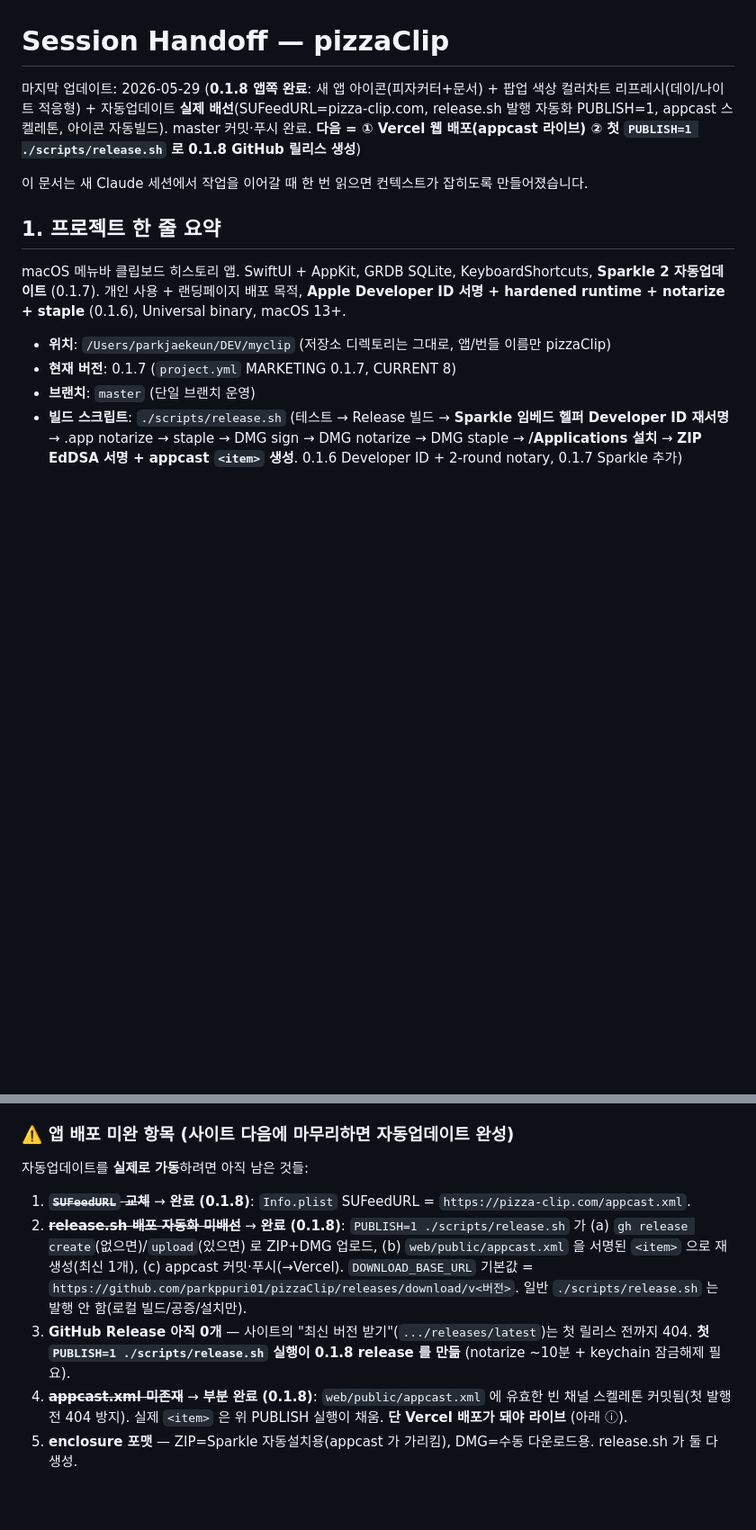
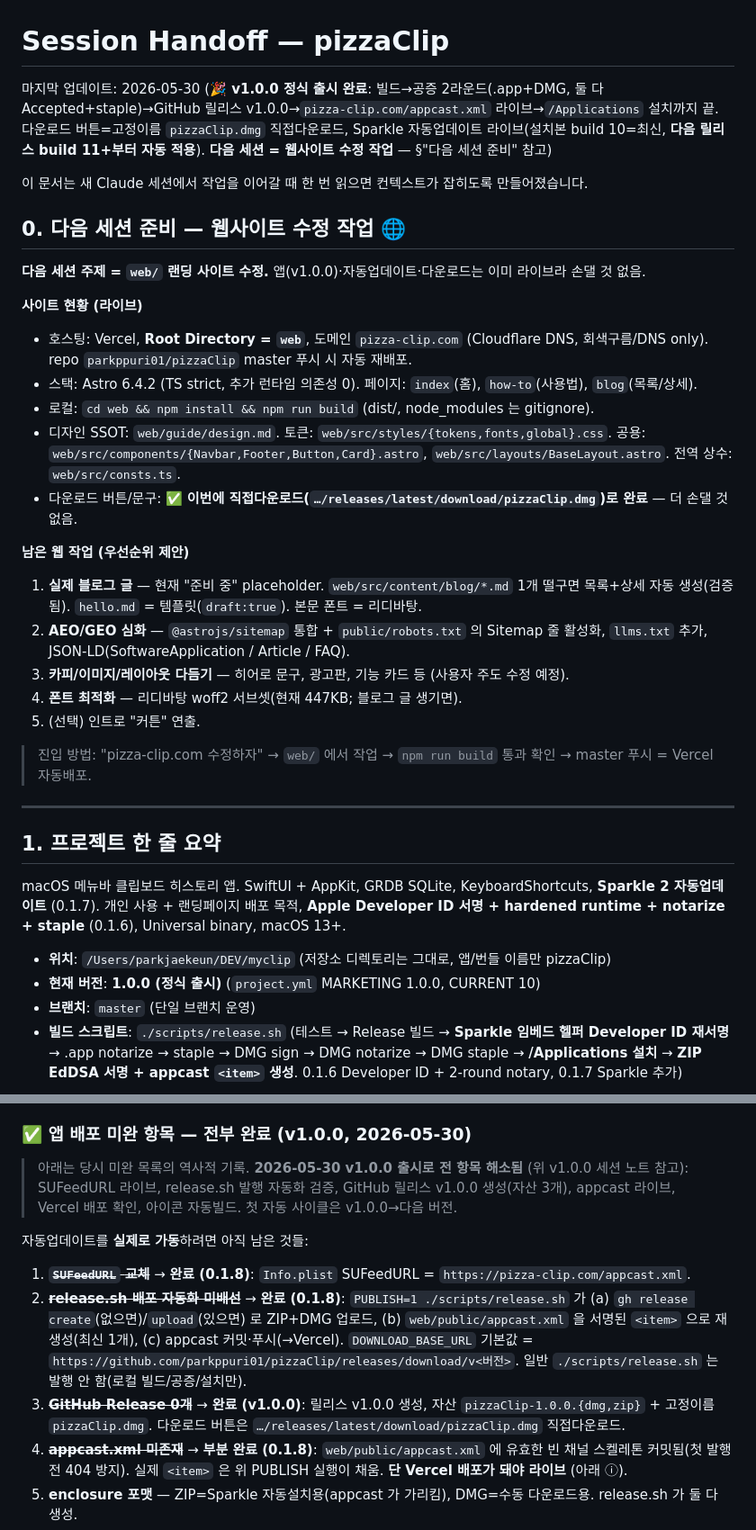
Before and after one commit to parkppuri01/pizzaClip, a Markdown page: docs/HANDOFF.md, 2 parts joined by grey strips. Shown at 90% size. GitHub-like rendering; blank space fills up the shorter version.

Commit message:
docs: HANDOFF — v1.0.0 정식 출시 기록 + 배포 항목 완료 처리 + 다음 세션(웹) 준비
v1.0.0 출시 세션 노트(공증/릴리스/appcast/다운로드 검증 결과 + 다음 버전 내는 법),
'앱 배포 미완 항목' 전부 완료 처리, 현재 버전 1.0.0 반영, 상단에 '다음 세션 준비 —
웹사이트 수정' 섹션 추가.

```diff
--- a/docs/HANDOFF.md
+++ b/docs/HANDOFF.md
@@ -1,15 +1,37 @@
 # Session Handoff — pizzaClip
 
-마지막 업데이트: 2026-05-29 (**0.1.8 앱쪽 완료**: 새 앱 아이콘(피자커터+문서) + 팝업 색상 컬러차트 리프레시(데이/나이트 적응형) + 자동업데이트 **실제 배선**(SUFeedURL=pizza-clip.com, release.sh 발행 자동화 PUBLISH=1, appcast 스켈레톤, 아이콘 자동빌드). master 커밋·푸시 완료. **다음 = ① Vercel 웹 배포(appcast 라이브) ② 첫 `PUBLISH=1 ./scripts/release.sh` 로 0.1.8 GitHub 릴리스 생성**)
+마지막 업데이트: 2026-05-30 (**🎉 v1.0.0 정식 출시 완료**: 빌드→공증 2라운드(.app+DMG, 둘 다 Accepted+staple)→GitHub 릴리스 v1.0.0→`pizza-clip.com/appcast.xml` 라이브→`/Applications` 설치까지 끝. 다운로드 버튼=고정이름 `pizzaClip.dmg` 직접다운로드, Sparkle 자동업데이트 라이브(설치본 build 10=최신, **다음 릴리스 build 11+부터 자동 적용**). **다음 세션 = 웹사이트 수정 작업** — §"다음 세션 준비" 참고)
 
 이 문서는 새 Claude 세션에서 작업을 이어갈 때 한 번 읽으면 컨텍스트가 잡히도록 만들어졌습니다.
+
+## 0. 다음 세션 준비 — 웹사이트 수정 작업 🌐
+
+**다음 세션 주제 = `web/` 랜딩 사이트 수정.** 앱(v1.0.0)·자동업데이트·다운로드는 이미 라이브라 손댈 것 없음.
+
+**사이트 현황 (라이브)**
+- 호스팅: Vercel, **Root Directory = `web`**, 도메인 `pizza-clip.com` (Cloudflare DNS, 회색구름/DNS only). repo `parkppuri01/pizzaClip` master 푸시 시 자동 재배포.
+- 스택: Astro 6.4.2 (TS strict, 추가 런타임 의존성 0). 페이지: `index`(홈), `how-to`(사용법), `blog`(목록/상세).
+- 로컬: `cd web && npm install && npm run build` (dist/, node_modules 는 gitignore).
+- 디자인 SSOT: `web/guide/design.md`. 토큰: `web/src/styles/{tokens,fonts,global}.css`. 공용: `web/src/components/{Navbar,Footer,Button,Card}.astro`, `web/src/layouts/BaseLayout.astro`. 전역 상수: `web/src/consts.ts`.
+- 다운로드 버튼/문구: ✅ **이번에 직접다운로드(`…/releases/latest/download/pizzaClip.dmg`)로 완료** — 더 손댈 것 없음.
+
+**남은 웹 작업 (우선순위 제안)**
+1. **실제 블로그 글** — 현재 "준비 중" placeholder. `web/src/content/blog/*.md` 1개 떨구면 목록+상세 자동 생성(검증됨). `hello.md` = 템플릿(`draft:true`). 본문 폰트 = 리디바탕.
+2. **AEO/GEO 심화** — `@astrojs/sitemap` 통합 + `public/robots.txt` 의 Sitemap 줄 활성화, `llms.txt` 추가, JSON-LD(SoftwareApplication / Article / FAQ).
+3. **카피/이미지/레이아웃 다듬기** — 히어로 문구, 광고판, 기능 카드 등 (사용자 주도 수정 예정).
+4. **폰트 최적화** — 리디바탕 woff2 서브셋(현재 447KB; 블로그 글 생기면).
+5. (선택) 인트로 "커튼" 연출.
+
+> 진입 방법: "pizza-clip.com 수정하자" → `web/` 에서 작업 → `npm run build` 통과 확인 → master 푸시 = Vercel 자동배포.
+
+---
 
 ## 1. 프로젝트 한 줄 요약
 
 macOS 메뉴바 클립보드 히스토리 앱. SwiftUI + AppKit, GRDB SQLite, KeyboardShortcuts, **Sparkle 2 자동업데이트** (0.1.7). 개인 사용 + 랜딩페이지 배포 목적, **Apple Developer ID 서명 + hardened runtime + notarize + staple** (0.1.6), Universal binary, macOS 13+.
 
 - **위치**: `/Users/parkjaekeun/DEV/myclip` (저장소 디렉토리는 그대로, 앱/번들 이름만 pizzaClip)
-- **현재 버전**: 0.1.7 (`project.yml` MARKETING 0.1.7, CURRENT 8)
+- **현재 버전**: **1.0.0 (정식 출시)** (`project.yml` MARKETING 1.0.0, CURRENT 10)
 - **브랜치**: `master` (단일 브랜치 운영)
 - **빌드 스크립트**: `./scripts/release.sh` (테스트 → Release 빌드 → **Sparkle 임베드 헬퍼 Developer ID 재서명** → .app notarize → staple → DMG sign → DMG notarize → DMG staple → **/Applications 설치** → **ZIP EdDSA 서명 + appcast `<item>` 생성**. 0.1.6 Developer ID + 2-round notary, 0.1.7 Sparkle 추가)
 
@@ -307,13 +355,15 @@ Sparkle 은 **이미 Sparkle 이 박힌 앱만** 업데이트 가능. 0.1.6 엔
 - **`web/` 현재 상태**: 순정 Astro 6.4.2 (minimal, TS strict). `npm run build` OK. **기본 index 1장뿐 — 콘텐츠 비어있음(의도)**. node_modules/dist 는 gitignore.
 - 사이트가 결국 가져야 할 것: 홈+가이드+블로그, `web/public/appcast.xml`, AEO/GEO 기본기(robots.txt 에 GPTBot/ClaudeBot/PerplexityBot/Google-Extended 허용 + sitemap, `llms.txt`, JSON-LD SoftwareApplication/Article/FAQ).
 
-### ⚠️ 앱 배포 미완 항목 (사이트 다음에 마무리하면 자동업데이트 완성)
+### ✅ 앱 배포 미완 항목 — **전부 완료 (v1.0.0, 2026-05-30)**
+
+> 아래는 당시 미완 목록의 역사적 기록. **2026-05-30 v1.0.0 출시로 전 항목 해소됨** (위 v1.0.0 세션 노트 참고): SUFeedURL 라이브, release.sh 발행 자동화 검증, GitHub 릴리스 v1.0.0 생성(자산 3개), appcast 라이브, Vercel 배포 확인, 아이콘 자동빌드. 첫 자동 사이클은 v1.0.0→다음 버전.
 
 자동업데이트를 **실제로 가동**하려면 아직 남은 것들:
 
 1. ~~**`SUFeedURL` 교체**~~ → **완료 (0.1.8)**: `Info.plist` SUFeedURL = `https://pizza-clip.com/appcast.xml`.
 2. ~~**release.sh 배포 자동화 미배선**~~ → **완료 (0.1.8)**: `PUBLISH=1 ./scripts/release.sh` 가 (a) `gh release create`(없으면)/`upload`(있으면) 로 ZIP+DMG 업로드, (b) `web/public/appcast.xml` 을 서명된 `<item>` 으로 재생성(최신 1개), (c) appcast 커밋·푸시(→Vercel). `DOWNLOAD_BASE_URL` 기본값 = `https://github.com/parkppuri01/pizzaClip/releases/download/v<버전>`. 일반 `./scripts/release.sh` 는 발행 안 함(로컬 빌드/공증/설치만).
-3. **GitHub Release 아직 0개** — 사이트의 "최신 버전 받기"(`.../releases/latest`)는 첫 릴리스 전까지 404. **첫 `PUBLISH=1 ./scripts/release.sh` 실행이 0.1.8 release 를 만듦** (notarize ~10분 + keychain 잠금해제 필요).
+3. ~~**GitHub Release 0개**~~ → **완료 (v1.0.0)**: 릴리스 v1.0.0 생성, 자산 `pizzaClip-1.0.0.{dmg,zip}` + 고정이름 `pizzaClip.dmg`. 다운로드 버튼은 `…/releases/latest/download/pizzaClip.dmg` 직접다운로드.
 4. ~~**appcast.xml 미존재**~~ → **부분 완료 (0.1.8)**: `web/public/appcast.xml` 에 유효한 빈 채널 스켈레톤 커밋됨(첫 발행 전 404 방지). 실제 `<item>` 은 위 PUBLISH 실행이 채움. **단 Vercel 배포가 돼야 라이브** (아래 ⓘ).
 5. **enclosure 포맷** — ZIP=Sparkle 자동설치용(appcast 가 가리킴), DMG=수동 다운로드용. release.sh 가 둘 다 생성.
 6. **0.1.6→0.1.7 은 수동** — 0.1.6 엔 Sparkle 없음 → 기존 사용자 수동 재다운로드. **0.1.7→0.1.8 이 첫 자동 사이클**.
```
Also changed, not shown: other parts of docs/HANDOFF.md (+26 -0 lines).
